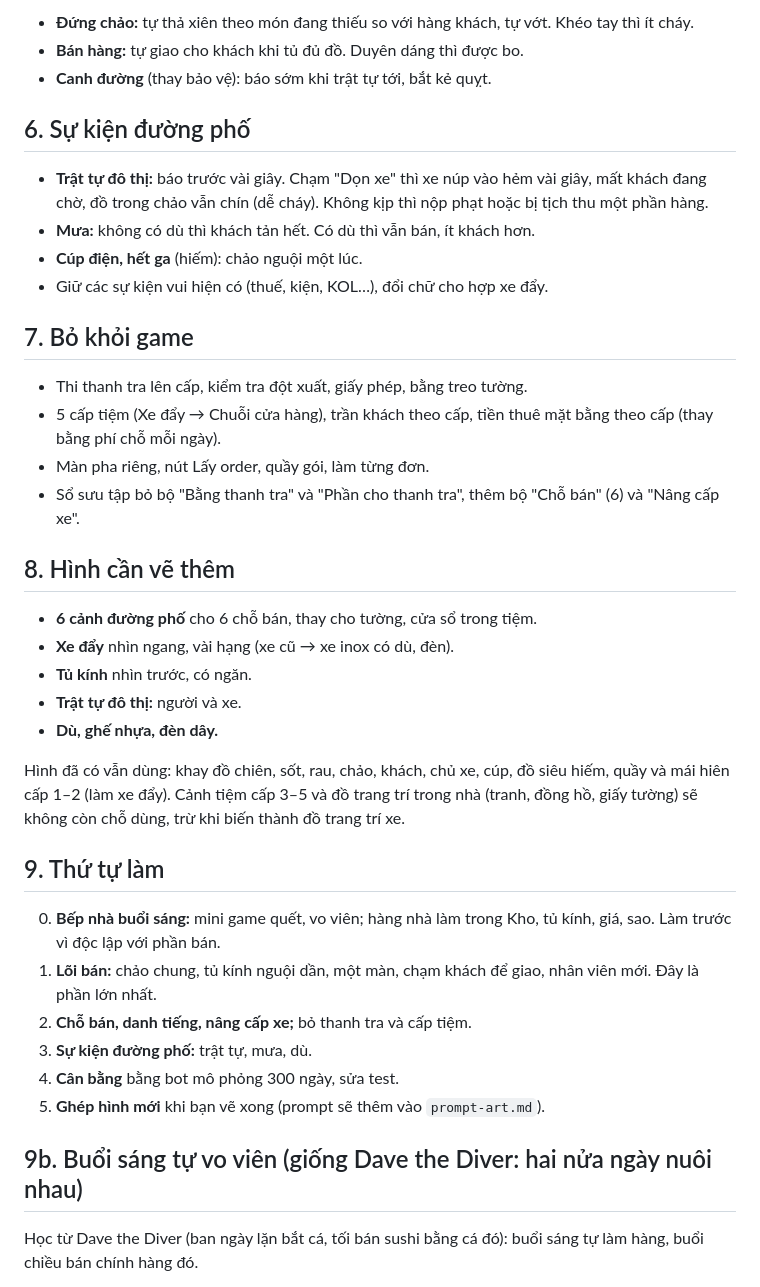
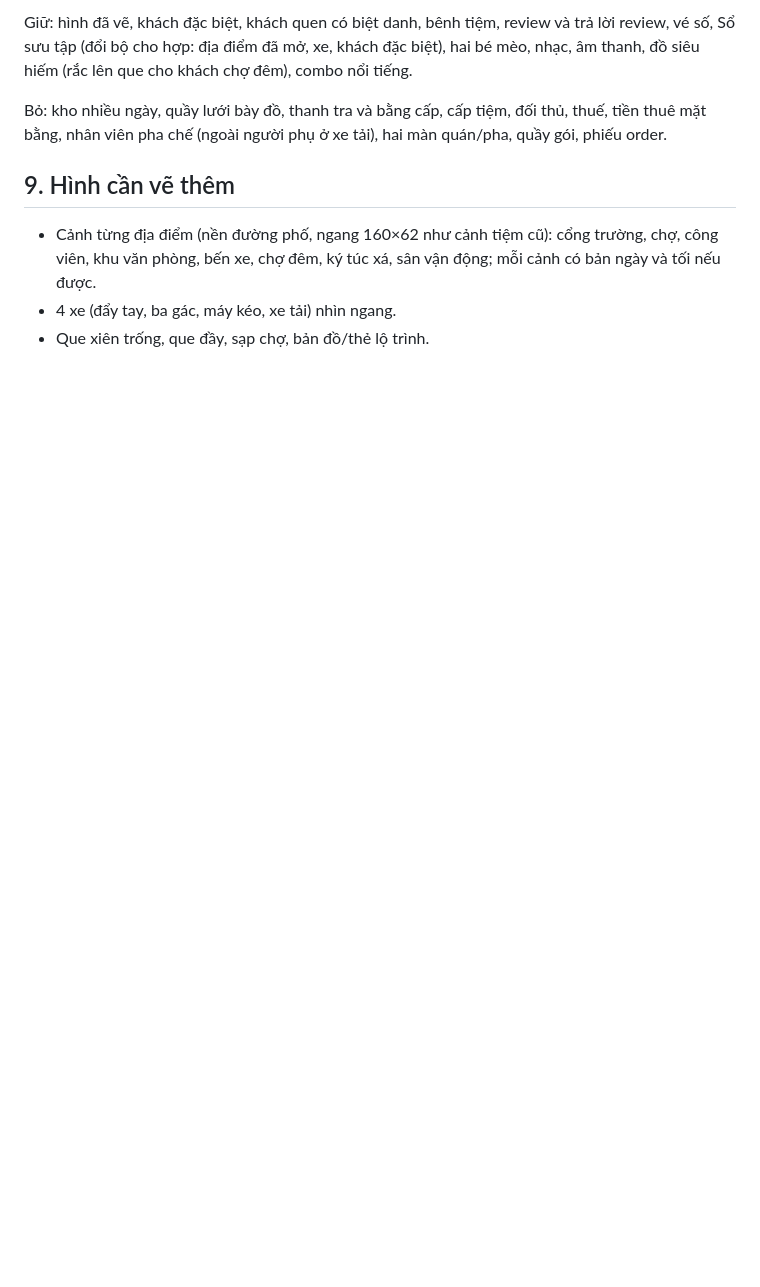
Before and after one commit to tuvu-m/cvc, a Markdown page: ke-hoach.md, the part around one of its changes. Drawn GitHub-style; blank space fills up the shorter version.

```diff
--- a/ke-hoach.md
+++ b/ke-hoach.md
@@ -89,42 +102,10 @@ Số nhân viên tối đa theo số nâng cấp đã có, thay cho cấp tiệm
 
-- **Đứng chảo:** tự thả xiên theo món đang thiếu so với hàng khách, tự vớt. Khéo tay thì ít cháy.
-- **Bán hàng:** tự giao cho khách khi tủ đủ đồ. Duyên dáng thì được bo.
-- **Canh đường** (thay bảo vệ): báo sớm khi trật tự tới, bắt kẻ quỵt.
+Giữ: hình đã vẽ, khách đặc biệt, khách quen có biệt danh, bênh tiệm, review và trả lời review, vé số, Sổ sưu tập (đổi bộ cho hợp: địa điểm đã mở, xe, khách đặc biệt), hai bé mèo, nhạc, âm thanh, đồ siêu hiếm (rắc lên que cho khách chợ đêm), combo nổi tiếng.
 
-## 6. Sự kiện đường phố
+Bỏ: kho nhiều ngày, quầy lưới bày đồ, thanh tra và bằng cấp, cấp tiệm, đối thủ, thuế, tiền thuê mặt bằng, nhân viên pha chế (ngoài người phụ ở xe tải), hai màn quán/pha, quầy gói, phiếu order.
 
-- **Trật tự đô thị:** báo trước vài giây. Chạm "Dọn xe" thì xe núp vào hẻm vài giây, mất khách đang chờ, đồ trong chảo vẫn chín (dễ cháy). Không kịp thì nộp phạt hoặc bị tịch thu một phần hàng.
-- **Mưa:** không có dù thì khách tản hết. Có dù thì vẫn bán, ít khách hơn.
-- **Cúp điện, hết ga** (hiếm): chảo nguội một lúc.
-- Giữ các sự kiện vui hiện có (thuế, kiện, KOL…), đổi chữ cho hợp xe đẩy.
+## 9. Hình cần vẽ thêm
+- Cảnh từng địa điểm (nền đường phố, ngang 160×62 như cảnh tiệm cũ): cổng trường, chợ, công viên, khu văn phòng, bến xe, chợ đêm, ký túc xá, sân vận động; mỗi cảnh có bản ngày và tối nếu được.
+- 4 xe (đẩy tay, ba gác, máy kéo, xe tải) nhìn ngang.
+- Que xiên trống, que đầy, sạp chợ, bản đồ/thẻ lộ trình.
 
-## 7. Bỏ khỏi game
-
-- Thi thanh tra lên cấp, kiểm tra đột xuất, giấy phép, bằng treo tường.
-- 5 cấp tiệm (Xe đẩy → Chuỗi cửa hàng), trần khách theo cấp, tiền thuê mặt bằng theo cấp (thay bằng phí chỗ mỗi ngày).
-- Màn pha riêng, nút Lấy order, quầy gói, làm từng đơn.
-- Sổ sưu tập bỏ bộ "Bằng thanh tra" và "Phần cho thanh tra", thêm bộ "Chỗ bán" (6) và "Nâng cấp xe".
-
-## 8. Hình cần vẽ thêm
-
-- **6 cảnh đường phố** cho 6 chỗ bán, thay cho tường, cửa sổ trong tiệm.
-- **Xe đẩy** nhìn ngang, vài hạng (xe cũ → xe inox có dù, đèn).
-- **Tủ kính** nhìn trước, có ngăn.
-- **Trật tự đô thị:** người và xe.
-- **Dù, ghế nhựa, đèn dây.**
-
-Hình đã có vẫn dùng: khay đồ chiên, sốt, rau, chảo, khách, chủ xe, cúp, đồ siêu hiếm, quầy và mái hiên cấp 1–2 (làm xe đẩy). Cảnh tiệm cấp 3–5 và đồ trang trí trong nhà (tranh, đồng hồ, giấy tường) sẽ không còn chỗ dùng, trừ khi biến thành đồ trang trí xe.
-
-## 9. Thứ tự làm
-
-0. **Bếp nhà buổi sáng:** mini game quết, vo viên; hàng nhà làm trong Kho, tủ kính, giá, sao. Làm trước vì độc lập với phần bán.
-1. **Lõi bán:** chảo chung, tủ kính nguội dần, một màn, chạm khách để giao, nhân viên mới. Đây là phần lớn nhất.
-2. **Chỗ bán, danh tiếng, nâng cấp xe;** bỏ thanh tra và cấp tiệm.
-3. **Sự kiện đường phố:** trật tự, mưa, dù.
-4. **Cân bằng** bằng bot mô phỏng 300 ngày, sửa test.
-5. **Ghép hình mới** khi bạn vẽ xong (prompt sẽ thêm vào `prompt-art.md`).
-
-## 9b. Buổi sáng tự vo viên (giống Dave the Diver: hai nửa ngày nuôi nhau)
-
-Học từ Dave the Diver (ban ngày lặn bắt cá, tối bán sushi bằng cá đó): buổi sáng tự làm hàng, buổi chiều bán chính hàng đó.
-
```
Also changed, not shown: other parts of ke-hoach.md (+84 -88 lines).
